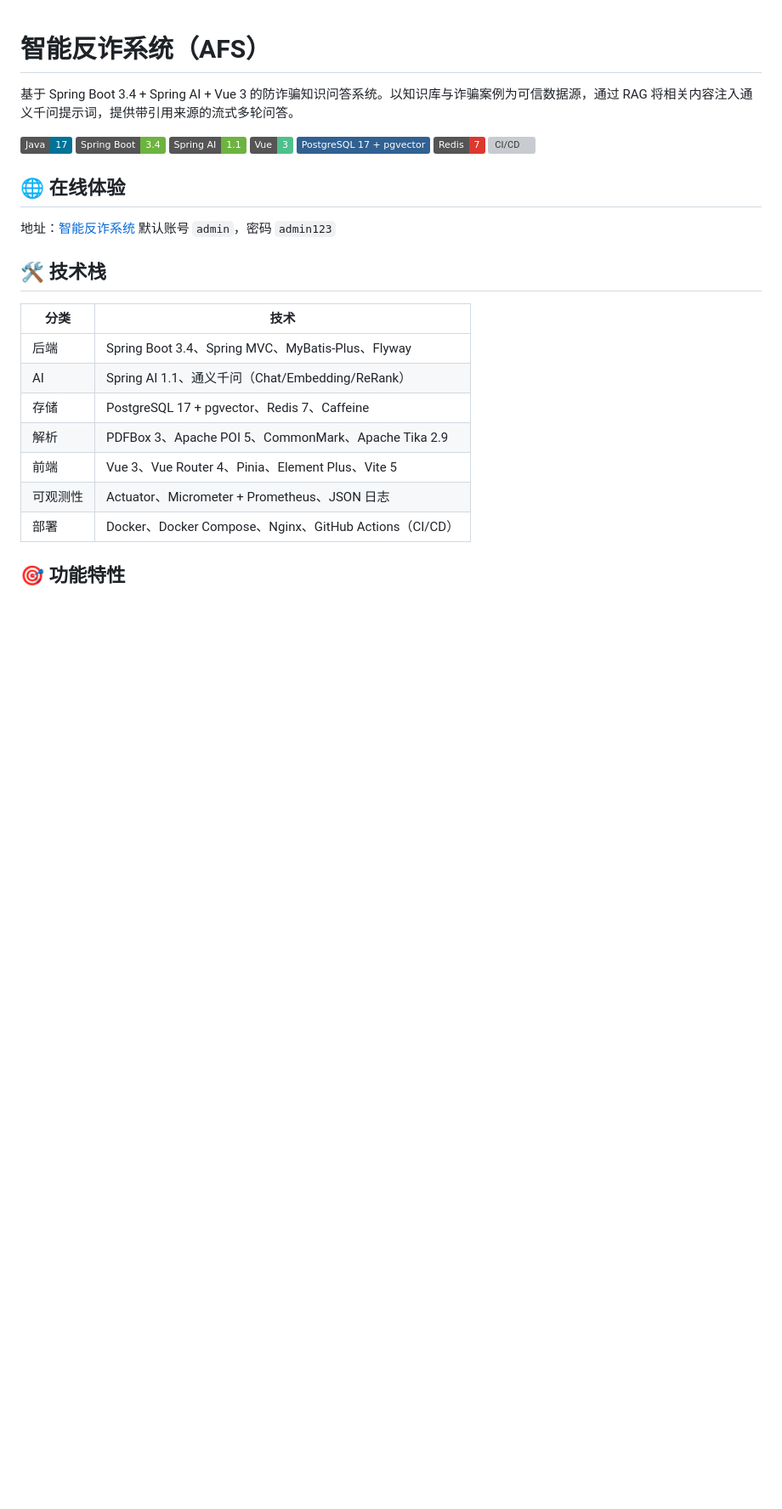
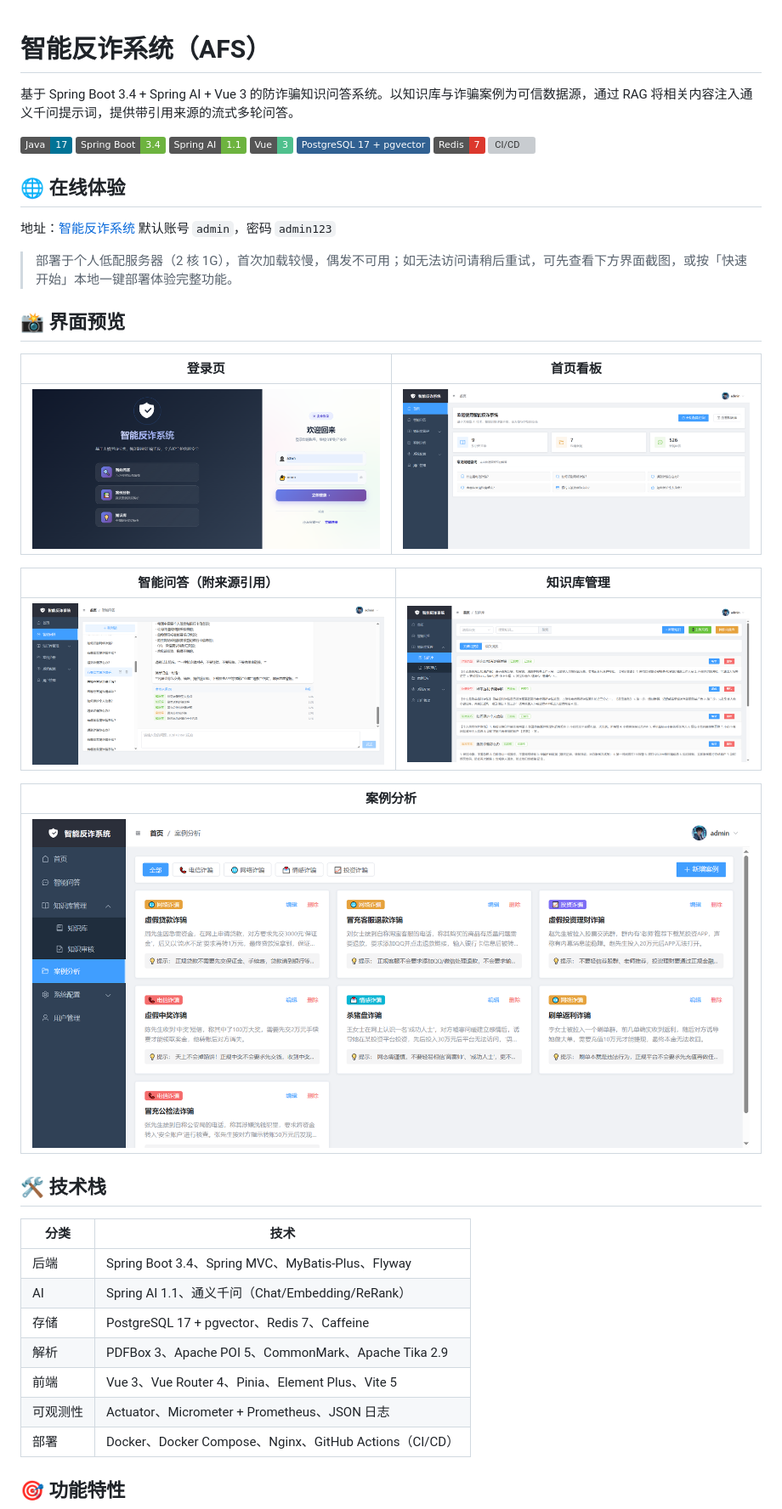
Before and after one commit to wxcoding/llm-afs, a Markdown page: README.md, the part around the change. Shown at 85% size. Drawn GitHub-style; pictures changed too: docs/images/cases.png (added), docs/images/chat-citations.png (added), docs/images/dashboard.png (added); badges without logos; blank space fills up the shorter version; grey boxes are pictures that could not be loaded.

Commit message:
feat：修改文档

```diff
--- a/README.md
+++ b/README.md
@@ -13,6 +13,22 @@
 ## 🌐 在线体验
 
 地址：[智能反诈系统](http://47.95.231.138:3000/) 默认账号 `admin`，密码 `admin123`
+
+> 部署于个人低配服务器（2 核 1G），首次加载较慢，偶发不可用；如无法访问请稍后重试，可先查看下方界面截图，或按「快速开始」本地一键部署体验完整功能。
+
+## 📸 界面预览
+
+| 登录页 | 首页看板 |
+| :---: | :---: |
+| ![登录页](docs/images/login.png) | ![首页看板](docs/images/dashboard.png) |
+
+| 智能问答（附来源引用） | 知识库管理 |
+| :---: | :---: |
+| ![智能问答](docs/images/chat-citations.png) | ![知识库管理](docs/images/knowledge.png) |
+
+| 案例分析 |
+| :---: |
+| ![案例分析](docs/images/cases.png) |
 
 ## 🛠️ 技术栈
 
```
